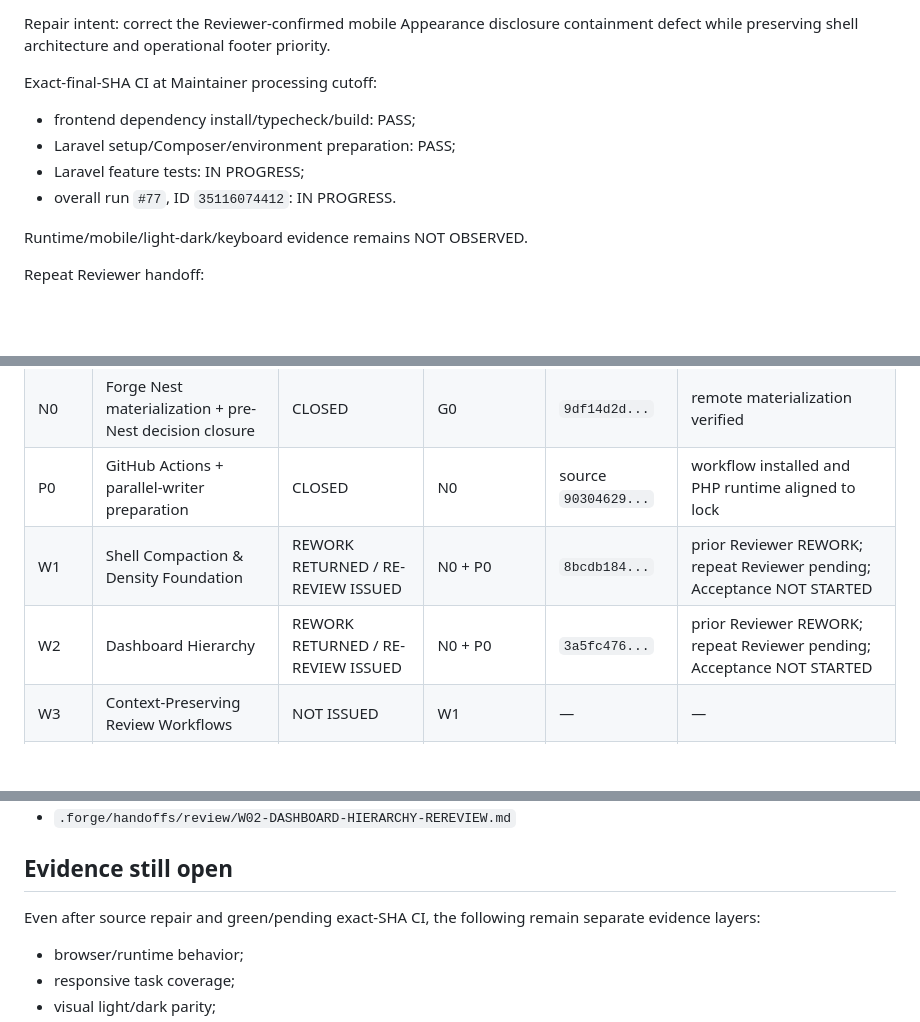
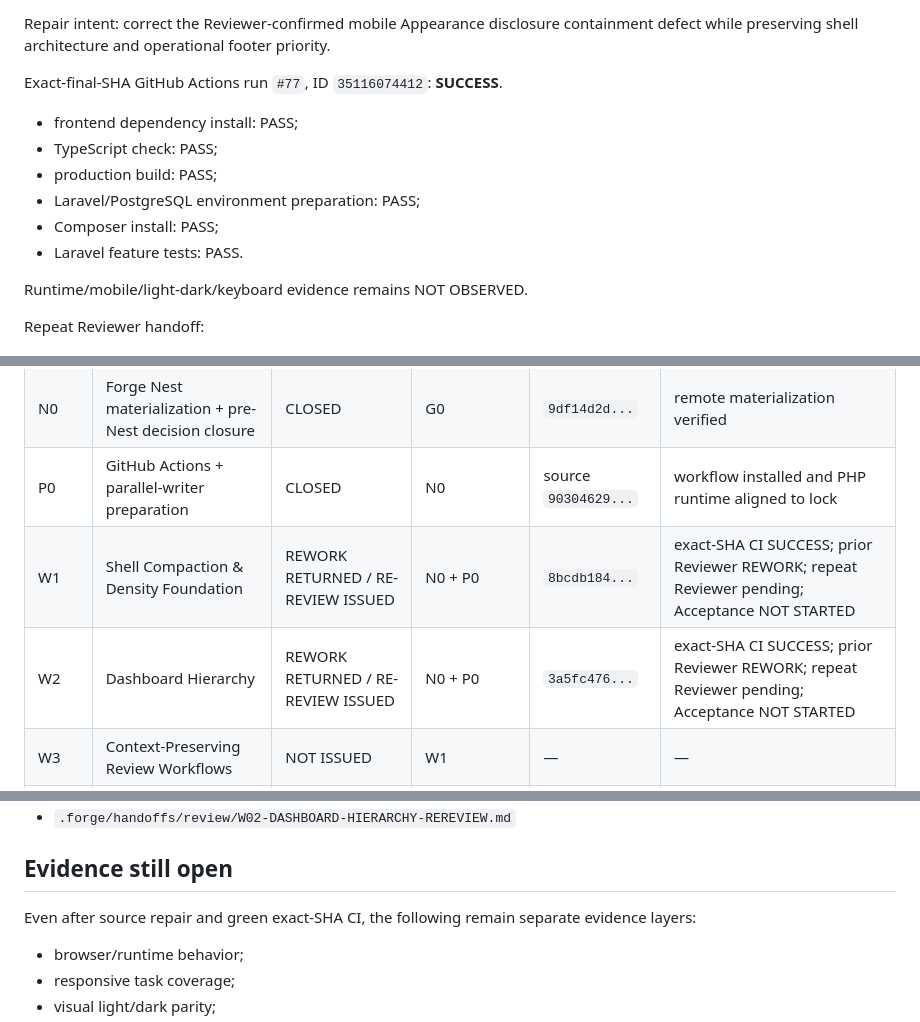
Before and after one commit to Kirch-Nairu/Talibon-Sales-Prototype, a Markdown page: .forge/WORK_LEDGER.md, 3 parts joined by grey strips. Rendered like a GitHub page; blank space fills up the shorter version.

Commit message:
KIRCH-FORGE-MAINTAINER-RECORD-W01-REWORK-CI-SUCCESS

```diff
--- a/.forge/WORK_LEDGER.md
+++ b/.forge/WORK_LEDGER.md
@@ -54,12 +54,14 @@ Maintainer verification:
 
 Repair intent: correct the Reviewer-confirmed mobile Appearance disclosure containment defect while preserving shell architecture and operational footer priority.
 
-Exact-final-SHA CI at Maintainer processing cutoff:
+Exact-final-SHA GitHub Actions run `#77`, ID `35116074412`: **SUCCESS**.
 
-- frontend dependency install/typecheck/build: PASS;
-- Laravel setup/Composer/environment preparation: PASS;
-- Laravel feature tests: IN PROGRESS;
-- overall run `#77`, ID `35116074412`: IN PROGRESS.
+- frontend dependency install: PASS;
+- TypeScript check: PASS;
+- production build: PASS;
+- Laravel/PostgreSQL environment preparation: PASS;
+- Composer install: PASS;
+- Laravel feature tests: PASS.
 
 Runtime/mobile/light-dark/keyboard evidence remains NOT OBSERVED.
 
@@ -112,8 +114,8 @@ Repeat Reviewer handoff:
 | G0 | Recon → Reviewer → correction-baseline Acceptance | CLOSED | — | `0913a37f...` | ACCEPT WITH RECORDED LIMITATION |
 | N0 | Forge Nest materialization + pre-Nest decision closure | CLOSED | G0 | `9df14d2d...` | remote materialization verified |
 | P0 | GitHub Actions + parallel-writer preparation | CLOSED | N0 | source `90304629...` | workflow installed and PHP runtime aligned to lock |
-| W1 | Shell Compaction & Density Foundation | REWORK RETURNED / RE-REVIEW ISSUED | N0 + P0 | `8bcdb184...` | prior Reviewer REWORK; repeat Reviewer pending; Acceptance NOT STARTED |
-| W2 | Dashboard Hierarchy | REWORK RETURNED / RE-REVIEW ISSUED | N0 + P0 | `3a5fc476...` | prior Reviewer REWORK; repeat Reviewer pending; Acceptance NOT STARTED |
+| W1 | Shell Compaction & Density Foundation | REWORK RETURNED / RE-REVIEW ISSUED | N0 + P0 | `8bcdb184...` | exact-SHA CI SUCCESS; prior Reviewer REWORK; repeat Reviewer pending; Acceptance NOT STARTED |
+| W2 | Dashboard Hierarchy | REWORK RETURNED / RE-REVIEW ISSUED | N0 + P0 | `3a5fc476...` | exact-SHA CI SUCCESS; prior Reviewer REWORK; repeat Reviewer pending; Acceptance NOT STARTED |
 | W3 | Context-Preserving Review Workflows | NOT ISSUED | W1 | — | — |
 | W4 | Planning Responsive UX | NOT ISSUED | W1 | — | — |
 | W5 | Calendar + Persistent Utility Rail | NOT ISSUED | W1 | — | — |
@@ -173,7 +175,7 @@ Repeat Reviewer handoffs:
 
 ## Evidence still open
 
-Even after source repair and green/pending exact-SHA CI, the following remain separate evidence layers:
+Even after source repair and green exact-SHA CI, the following remain separate evidence layers:
 
 - browser/runtime behavior;
 - responsive task coverage;
```
